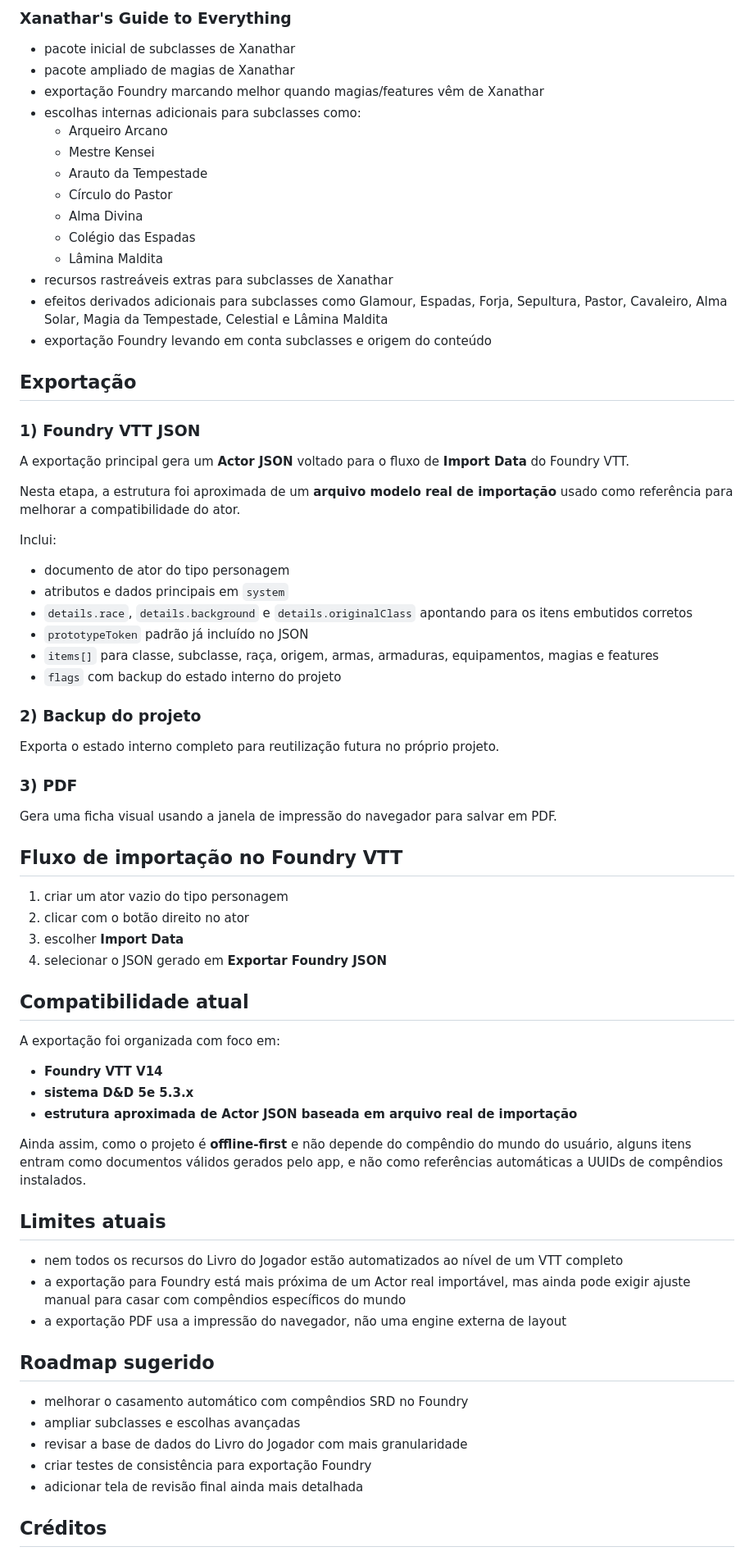
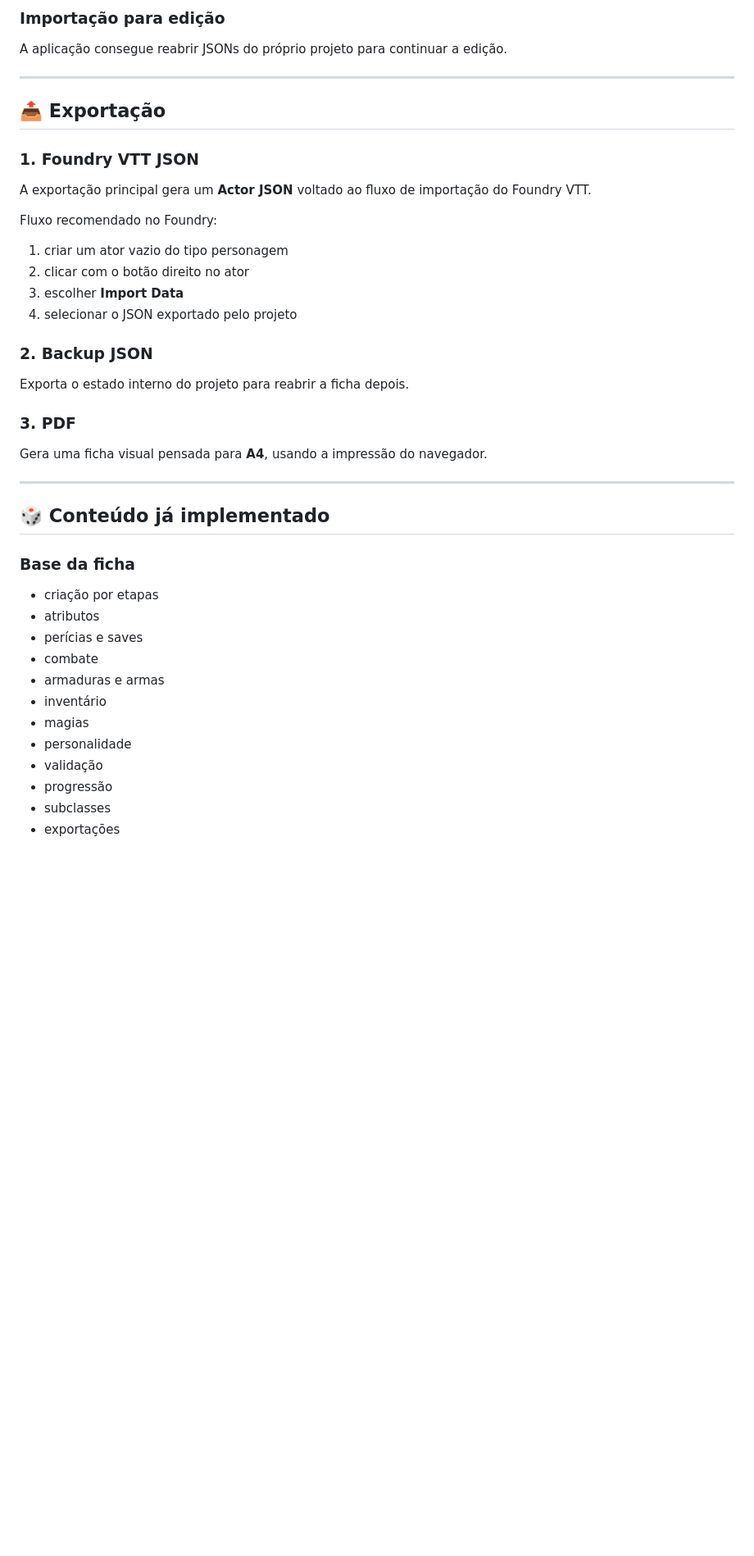
Before and after one commit to VitorFariasVF/dnd5e-builder, a Markdown page: README.md, the part around one of its changes. Shown at 82% size. Rendered like a GitHub page; blank space fills up the shorter version.

Commit message:
Atualiza o README.md para refletir mudanças na descrição do projeto, adiciona seções sobre uso e exportação, e melhora a formatação geral.

```diff
--- a/README.md
+++ b/README.md
@@ -184,70 +160,47 @@ https://vitorfariasvf.github.io/dnd5e-builder/
 
-### Xanathar's Guide to Everything
-- pacote inicial de subclasses de Xanathar
-- pacote ampliado de magias de Xanathar
-- exportação Foundry marcando melhor quando magias/features vêm de Xanathar
-- escolhas internas adicionais para subclasses como:
-  - Arqueiro Arcano
-  - Mestre Kensei
-  - Arauto da Tempestade
-  - Círculo do Pastor
-  - Alma Divina
-  - Colégio das Espadas
-  - Lâmina Maldita
-- recursos rastreáveis extras para subclasses de Xanathar
-- efeitos derivados adicionais para subclasses como Glamour, Espadas, Forja, Sepultura, Pastor, Cavaleiro, Alma Solar, Magia da Tempestade, Celestial e Lâmina Maldita
-- exportação Foundry levando em conta subclasses e origem do conteúdo
+### Importação para edição
 
-## Exportação
+A aplicação consegue reabrir JSONs do próprio projeto para continuar a edição.
 
-### 1) Foundry VTT JSON
-A exportação principal gera um **Actor JSON** voltado para o fluxo de **Import Data** do Foundry VTT.
+---
 
-Nesta etapa, a estrutura foi aproximada de um **arquivo modelo real de importação** usado como referência para melhorar a compatibilidade do ator.
+## 📤 Exportação
 
-Inclui:
-- documento de ator do tipo personagem
-- atributos e dados principais em `system`
-- `details.race`, `details.background` e `details.originalClass` apontando para os itens embutidos corretos
-- `prototypeToken` padrão já incluído no JSON
-- `items[]` para classe, subclasse, raça, origem, armas, armaduras, equipamentos, magias e features
-- `flags` com backup do estado interno do projeto
+### 1. Foundry VTT JSON
 
-### 2) Backup do projeto
-Exporta o estado interno completo para reutilização futura no próprio projeto.
+A exportação principal gera um **Actor JSON** voltado ao fluxo de importação do Foundry VTT.
 
-### 3) PDF
-Gera uma ficha visual usando a janela de impressão do navegador para salvar em PDF.
-
-## Fluxo de importação no Foundry VTT
+Fluxo recomendado no Foundry:
 
 1. criar um ator vazio do tipo personagem
 2. clicar com o botão direito no ator
 3. escolher **Import Data**
-4. selecionar o JSON gerado em **Exportar Foundry JSON**
+4. selecionar o JSON exportado pelo projeto
 
-## Compatibilidade atual
+### 2. Backup JSON
 
-A exportação foi organizada com foco em:
-- **Foundry VTT V14**
-- **sistema D&D 5e 5.3.x**
-- **estrutura aproximada de Actor JSON baseada em arquivo real de importação**
+Exporta o estado interno do projeto para reabrir a ficha depois.
 
-Ainda assim, como o projeto é **offline-first** e não depende do compêndio do mundo do usuário, alguns itens entram como documentos válidos gerados pelo app, e não como referências automáticas a UUIDs de compêndios instalados.
+### 3. PDF
 
-## Limites atuais
+Gera uma ficha visual pensada para **A4**, usando a impressão do navegador.
 
-- nem todos os recursos do Livro do Jogador estão automatizados ao nível de um VTT completo
-- a exportação para Foundry está mais próxima de um Actor real importável, mas ainda pode exigir ajuste manual para casar com compêndios específicos do mundo
-- a exportação PDF usa a impressão do navegador, não uma engine externa de layout
+---
 
-## Roadmap sugerido
+## 🎲 Conteúdo já implementado
 
-- melhorar o casamento automático com compêndios SRD no Foundry
-- ampliar subclasses e escolhas avançadas
-- revisar a base de dados do Livro do Jogador com mais granularidade
-- criar testes de consistência para exportação Foundry
-- adicionar tela de revisão final ainda mais detalhada
+### Base da ficha
 
-## Créditos
+- criação por etapas
+- atributos
+- perícias e saves
+- combate
+- armaduras e armas
+- inventário
+- magias
+- personalidade
+- validação
+- progressão
+- subclasses
+- exportações
 
```
Also changed, not shown: other parts of README.md (+187 -170 lines).
